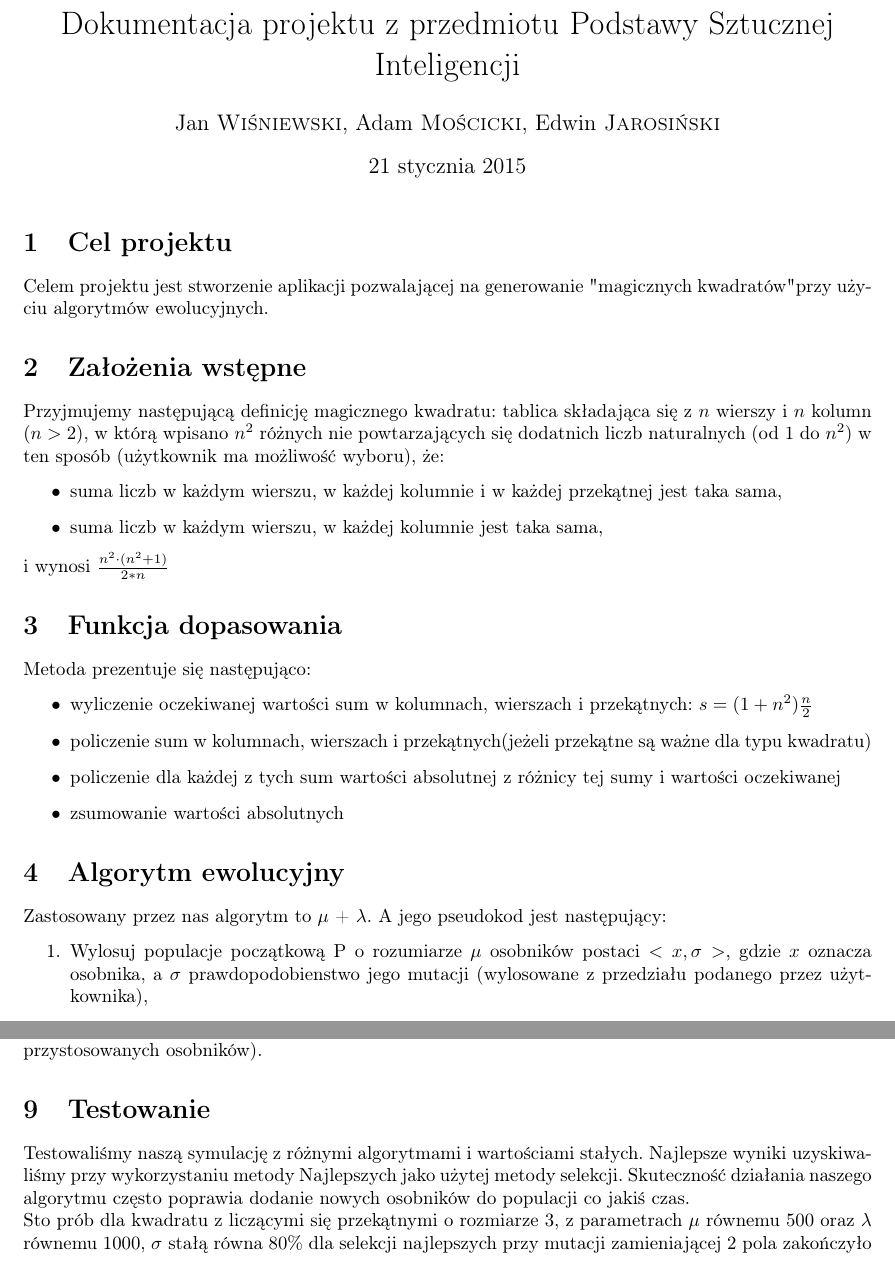
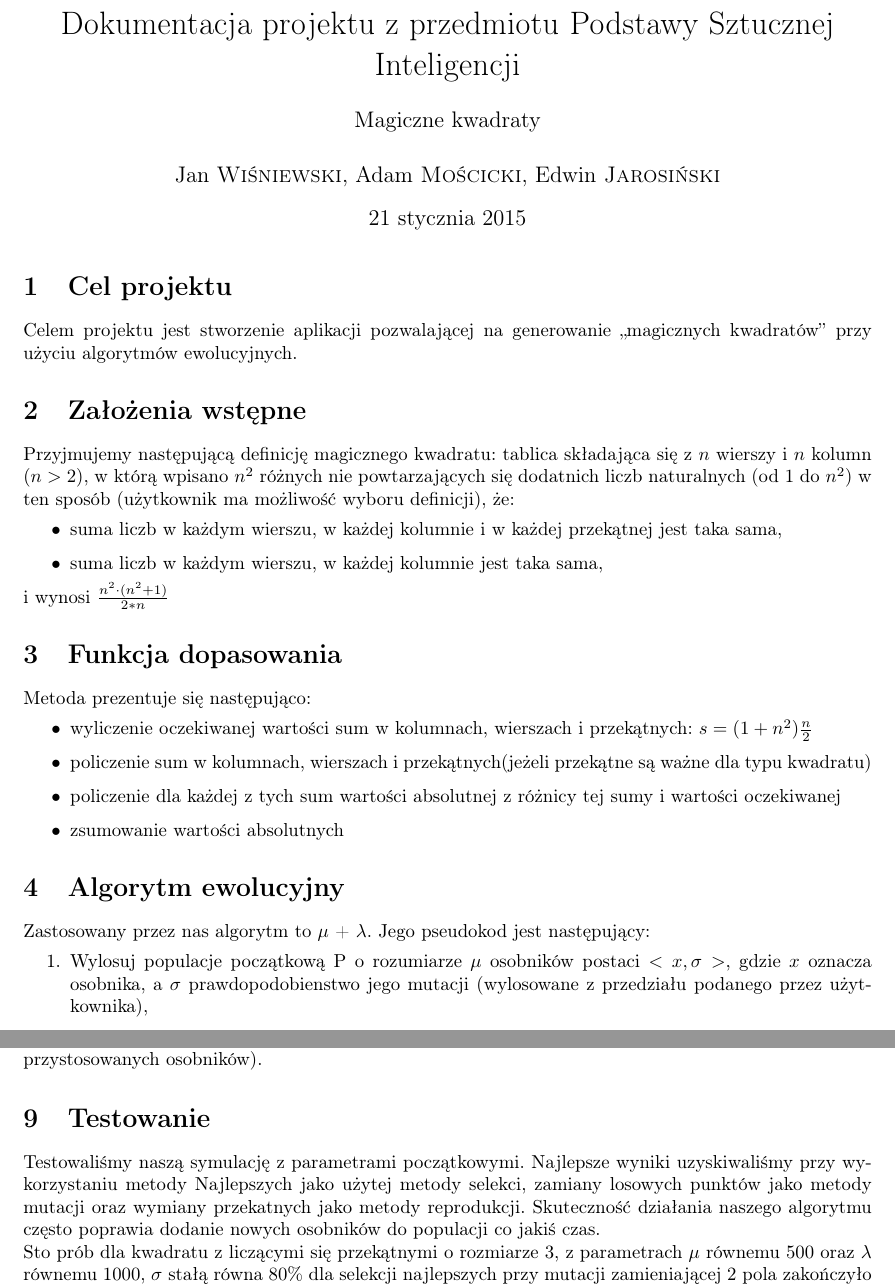
Before and after one commit to mostua/TZSP, a LaTeX document (docs/dokumentacja.tex): two parts of pages 1 and 3 of 3, joined at a grey line, cut so that both start at the same text. Compiled offline with pdfLaTeX.

Commit message:
dokumentacja + pdf

```diff
--- a/docs/dokumentacja.tex
+++ b/docs/dokumentacja.tex
@@ -11,16 +11,16 @@
 \renewcommand{\theenumii}{\theenumi.\arabic{enumii}.}
 
 \author{Jan \textsc{Wiśniewski}, Adam \textsc{Mościcki}, Edwin \textsc{Jarosiński}}
-\title{Dokumentacja projektu z przedmiotu Podstawy Sztucznej Inteligencji}
-
+\title{Dokumentacja projektu z przedmiotu Podstawy Sztucznej Inteligencji
+\\ \vspace{2 mm} {\large Magiczne kwadraty}}
 \begin{document}
 \maketitle
 
 \section{Cel projektu}
-	Celem projektu jest stworzenie aplikacji pozwalającej na generowanie "magicznych kwadratów" przy użyciu algorytmów ewolucyjnych.
+	Celem projektu jest stworzenie aplikacji pozwalającej na generowanie ,,magicznych kwadratów'' przy użyciu algorytmów ewolucyjnych.
 \section{Założenia wstępne}
 	Przyjmujemy następującą definicję magicznego kwadratu:
- tablica składająca się z $ n $ wierszy i $ n $ kolumn $ (n>2) $, w którą wpisano $ n^2 $ różnych nie powtarzających się dodatnich liczb naturalnych (od 1 do $n^2$) w ten sposób (użytkownik ma możliwość wyboru), że:
+ tablica składająca się z $ n $ wierszy i $ n $ kolumn $ (n>2) $, w którą wpisano $ n^2 $ różnych nie powtarzających się dodatnich liczb naturalnych (od 1 do $n^2$) w ten sposób (użytkownik ma możliwość wyboru definicji), że:
  \begin{itemize}
   \item suma liczb w każdym wierszu, w każdej kolumnie i w każdej przekątnej jest taka sama,
   \item suma liczb w każdym wierszu, w każdej kolumnie jest taka sama,
@@ -35,7 +35,7 @@ Metoda prezentuje się następująco:
 		\item zsumowanie wartości absolutnych
 	\end{itemize}
 \section{Algorytm ewolucyjny}
-Zastosowany przez nas algorytm to $\mu$ +  $\lambda$. A jego pseudokod jest następujący:
+Zastosowany przez nas algorytm to $\mu$ +  $\lambda$. Jego pseudokod jest następujący:
 		\begin{enumerate}
 			\item Wylosuj populacje początkową P o rozumiarze $\mu$ osobników postaci $<x,\sigma>$, gdzie $x$ oznacza osobnika, a $\sigma$ prawdopodobienstwo jego mutacji (wylosowane z przedziału podanego przez użytkownika),
 			\item Wybierz z P za pomocą odpowiedniej strategi $\lambda$ osobników, którzy będą się rozmnażać jako populacje tymczasową T.
@@ -87,7 +87,7 @@ Praktyka pokazuje, że ostatni z tych typów daje najlepsze rezultaty, ponieważ
 \section{Optymalizacje}
 Użytkownik ma do wyboru 2 optymalizacje. Pierwsza polega na dodaniu nowych osobników co którąś iterację (czasem pozwala to wyjść z lokalnego maksimum). Drugie jest przyspieszeniem symulacji poprzez ogranicznenie populacji do jakichś rozmiarów (dzięki czemu oszczędzamy czas nie przetwarząjac słabo przystosowanych osobników).
 \section{Testowanie}
-Testowaliśmy naszą symulację z różnymi algorytmami i wartościami stałych. Najlepsze wyniki uzyskiwaliśmy przy wykorzystaniu metody Najlepszych jako użytej metody selekcji. Skuteczność działania naszego algorytmu często poprawia dodanie nowych osobników do populacji co jakiś czas.\\
+Testowaliśmy naszą symulację z parametrami początkowymi. Najlepsze wyniki uzyskiwaliśmy przy wykorzystaniu metody Najlepszych jako użytej metody selekci, zamiany losowych punktów jako metody mutacji oraz wymiany przekatnych jako metody reprodukcji. Skuteczność działania naszego algorytmu często poprawia dodanie nowych osobników do populacji co jakiś czas.\\
 Sto prób dla kwadratu z liczącymi się przekątnymi o rozmiarze 3, z parametrach $\mu$ równemu 500 oraz $\lambda$ równemu 1000, $\sigma$ stałą równa $80\%$ dla selekcji najlepszych przy mutacji zamieniającej 2 pola zakończyło się sukcesem w 100 przypadkach (3 z nich wychodziły poza 10 iteracje). \\
 Jeden z otrzymanych kwadratów: \\
 4 8 3 \\
```
Also changed, not shown: docs/dokumentacja.pdf (added), 3 other files.
